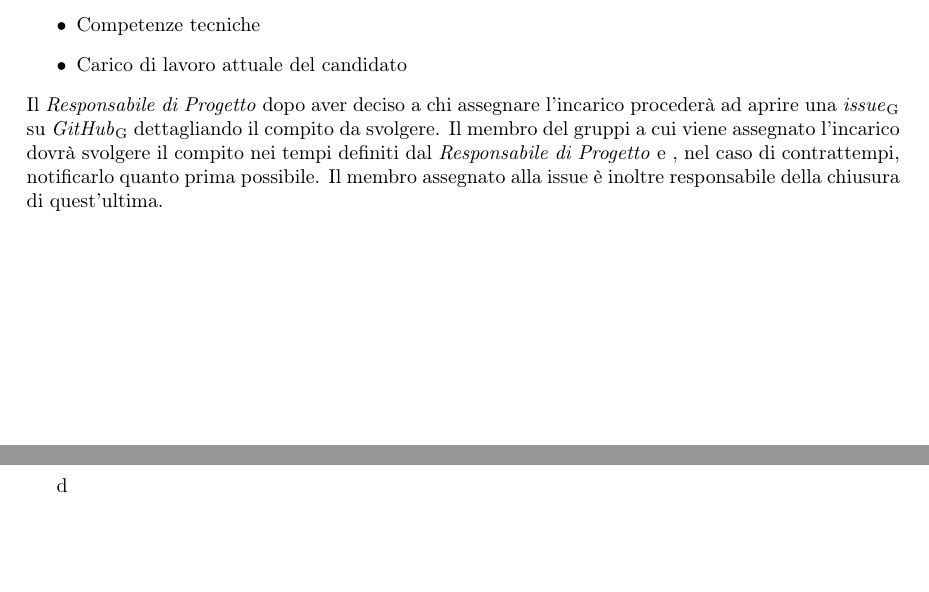
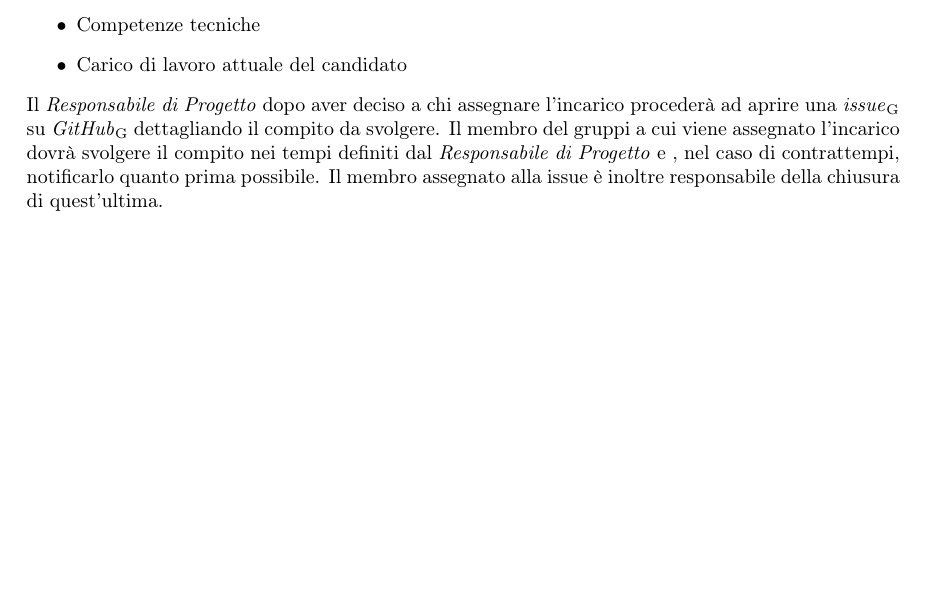
Before and after one commit to MercurySeven/project-docs, a LaTeX document (Interni/NormeProgetto/NormeProgetto.tex): two parts of pages 23 and 24 of 24 before the commit and part of page 23 of 23 after it, the two joined at a grey line, cut so that both start at the same text, the shorter picture padded with empty space. Compiled offline with pdfLaTeX.

Commit message:
Fix minore

```diff
--- a/Interni/NormeProgetto/NormeProgetto.tex
+++ b/Interni/NormeProgetto/NormeProgetto.tex
@@ -30,4 +30,4 @@
 \newpage
 \input{components/norme-c4.tex}
 \newpage
-d\end{document}
+\end{document}
```
